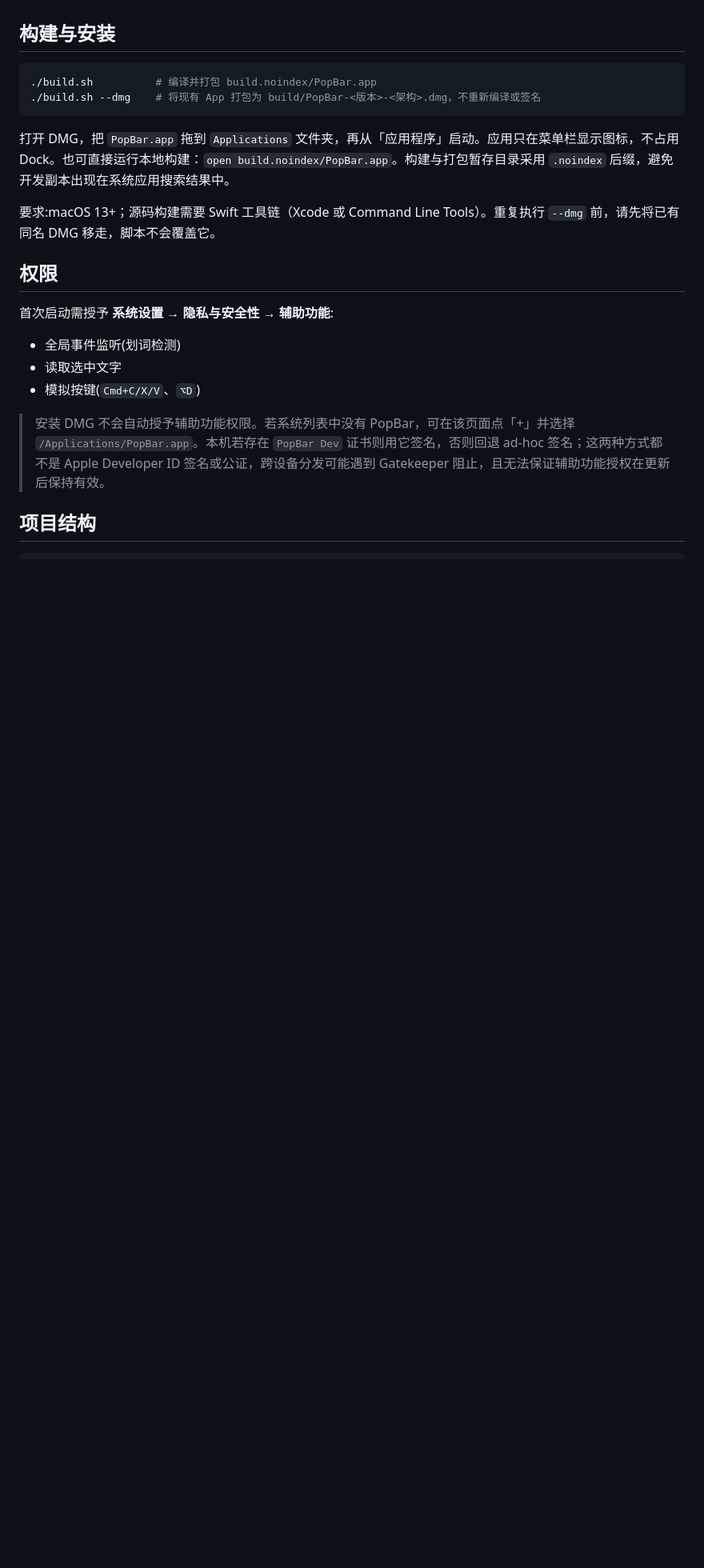
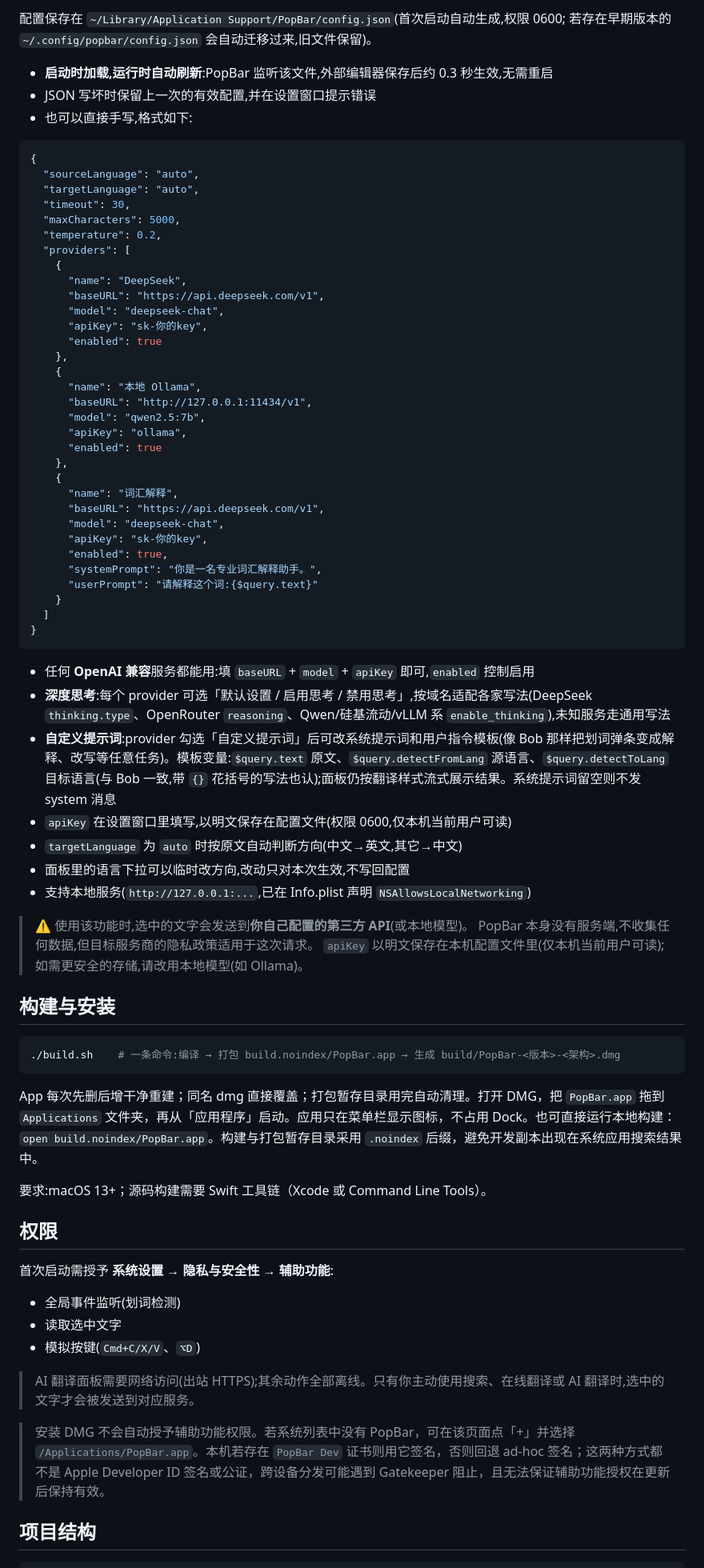
Before and after one commit to davidzhanghui/popbar, a Markdown page: README.md, the part around one of its changes. Shown at 80% size. Rendered like a GitHub page; blank space fills up the shorter version.

````diff
--- a/README.md
+++ b/README.md
@@ -72,13 +107,66 @@ flowchart TD
+配置保存在 `~/Library/Application Support/PopBar/config.json`(首次启动自动生成,权限 0600;
+若存在早期版本的 `~/.config/popbar/config.json` 会自动迁移过来,旧文件保留)。
+
+- **启动时加载,运行时自动刷新**:PopBar 监听该文件,外部编辑器保存后约 0.3 秒生效,无需重启
+- JSON 写坏时保留上一次的有效配置,并在设置窗口提示错误
+- 也可以直接手写,格式如下:
+
+```json
+{
+  "sourceLanguage": "auto",
+  "targetLanguage": "auto",
+  "timeout": 30,
+  "maxCharacters": 5000,
+  "temperature": 0.2,
+  "providers": [
+    {
+      "name": "DeepSeek",
+      "baseURL": "https://api.deepseek.com/v1",
+      "model": "deepseek-chat",
+      "apiKey": "sk-你的key",
+      "enabled": true
+    },
+    {
+      "name": "本地 Ollama",
+      "baseURL": "http://127.0.0.1:11434/v1",
+      "model": "qwen2.5:7b",
+      "apiKey": "ollama",
+      "enabled": true
+    },
+    {
+      "name": "词汇解释",
+      "baseURL": "https://api.deepseek.com/v1",
+      "model": "deepseek-chat",
+      "apiKey": "sk-你的key",
+      "enabled": true,
+      "systemPrompt": "你是一名专业词汇解释助手。",
+      "userPrompt": "请解释这个词:{$query.text}"
+    }
+  ]
+}
+```
+
+- 任何 **OpenAI 兼容**服务都能用:填 `baseURL` + `model` + `apiKey` 即可,`enabled` 控制启用
+- **深度思考**:每个 provider 可选「默认设置 / 启用思考 / 禁用思考」,按域名适配各家写法(DeepSeek `thinking.type`、OpenRouter `reasoning`、Qwen/硅基流动/vLLM 系 `enable_thinking`),未知服务走通用写法
+- **自定义提示词**:provider 勾选「自定义提示词」后可改系统提示词和用户指令模板(像 Bob 那样把划词弹条变成解释、改写等任意任务)。模板变量:`$query.text` 原文、`$query.detectFromLang` 源语言、`$query.detectToLang` 目标语言(与 Bob 一致,带 `{}` 花括号的写法也认);面板仍按翻译样式流式展示结果。系统提示词留空则不发 system 消息
+- `apiKey` 在设置窗口里填写,以明文保存在配置文件(权限 0600,仅本机当前用户可读)
+- `targetLanguage` 为 `auto` 时按原文自动判断方向(中文→英文,其它→中文)
+- 面板里的语言下拉可以临时改方向,改动只对本次生效,不写回配置
+- 支持本地服务(`http://127.0.0.1:...`,已在 Info.plist 声明 `NSAllowsLocalNetworking`)
+
+> ⚠️ 使用该功能时,选中的文字会发送到**你自己配置的第三方 API**(或本地模型)。
+> PopBar 本身没有服务端,不收集任何数据,但目标服务商的隐私政策适用于这次请求。
+> `apiKey` 以明文保存在本机配置文件里(仅本机当前用户可读);如需更安全的存储,请改用本地模型(如 Ollama)。
+
 ## 构建与安装
 
 ```bash
-./build.sh          # 编译并打包 build.noindex/PopBar.app
-./build.sh --dmg    # 将现有 App 打包为 build/PopBar-<版本>-<架构>.dmg，不重新编译或签名
+./build.sh    # 一条命令:编译 → 打包 build.noindex/PopBar.app → 生成 build/PopBar-<版本>-<架构>.dmg
 ```
 
-打开 DMG，把 `PopBar.app` 拖到 `Applications` 文件夹，再从「应用程序」启动。应用只在菜单栏显示图标，不占用 Dock。也可直接运行本地构建：`open build.noindex/PopBar.app`。构建与打包暂存目录采用 `.noindex` 后缀，避免开发副本出现在系统应用搜索结果中。
+App 每次先删后增干净重建；同名 dmg 直接覆盖；打包暂存目录用完自动清理。打开 DMG，把 `PopBar.app` 拖到 `Applications` 文件夹，再从「应用程序」启动。应用只在菜单栏显示图标，不占用 Dock。也可直接运行本地构建：`open build.noindex/PopBar.app`。构建与打包暂存目录采用 `.noindex` 后缀，避免开发副本出现在系统应用搜索结果中。
 
-要求:macOS 13+；源码构建需要 Swift 工具链（Xcode 或 Command Line Tools）。重复执行 `--dmg` 前，请先将已有同名 DMG 移走，脚本不会覆盖它。
+要求:macOS 13+；源码构建需要 Swift 工具链（Xcode 或 Command Line Tools）。
 
 ## 权限
 
@@ -87,6 +175,8 @@ flowchart TD
 - 全局事件监听(划词检测)
 - 读取选中文字
 - 模拟按键(`Cmd+C/X/V`、`⌥D`)
+
+> AI 翻译面板需要网络访问(出站 HTTPS);其余动作全部离线。只有你主动使用搜索、在线翻译或 AI 翻译时,选中的文字才会被发送到对应服务。
 
 > 安装 DMG 不会自动授予辅助功能权限。若系统列表中没有 PopBar，可在该页面点「+」并选择 `/Applications/PopBar.app`。本机若存在 `PopBar Dev` 证书则用它签名，否则回退 ad-hoc 签名；这两种方式都不是 Apple Developer ID 签名或公证，跨设备分发可能遇到 Gatekeeper 阻止，且无法保证辅助功能授权在更新后保持有效。
 
````
Also changed, not shown: other parts of README.md (+43 -2 lines), docs/popbar-panel.png (added), docs/popbar-settings.png (added), 12 other files.
